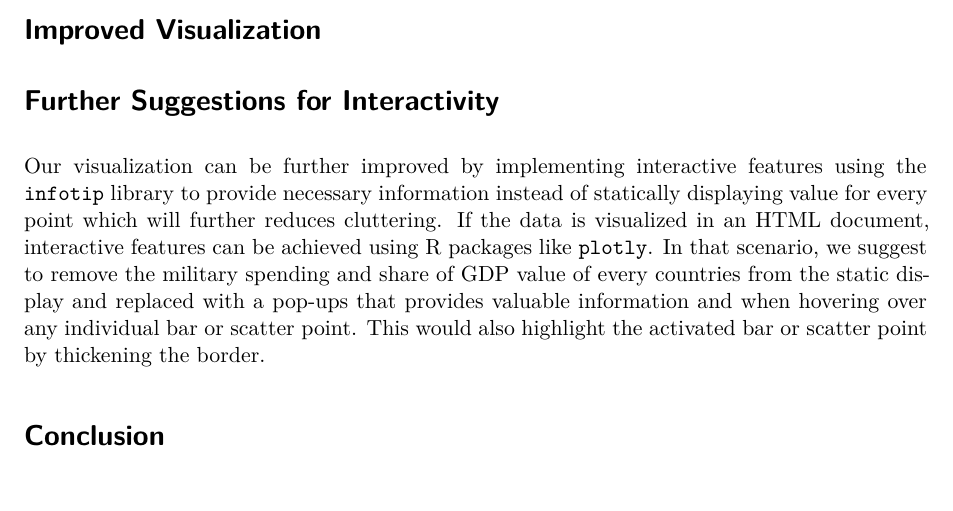
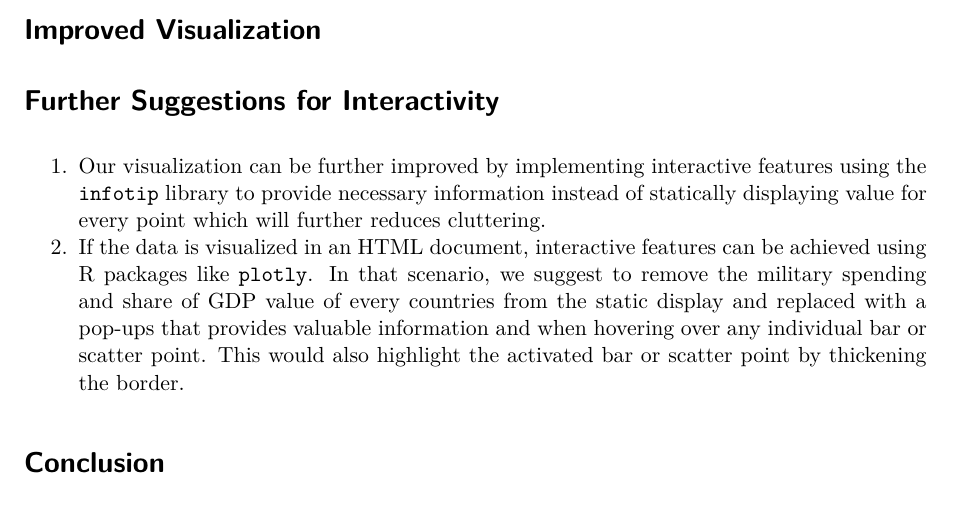
Before and after one commit to ryanozy/csc3107-infovis, a Quarto document (poster.qmd): part of page 4 of 4, cut so that both start at the same text. Rendered offline with R 4.5, knitr and Pandoc in place of Quarto, then LaTeX, with nearby package versions; drawn as R Markdown's standard PDF in place of the format the file asks for.

Commit message:
added numbered list

```diff
--- a/poster.qmd
+++ b/poster.qmd
@@ -245,7 +245,8 @@ combined_plot
 
 # Further Suggestions for Interactivity
 
-Our visualization can be further improved by implementing interactive features using the `infotip` library to provide necessary information instead of statically displaying value for every point which will further reduces cluttering. If the data is visualized in an HTML document, interactive features can be achieved using R packages like `plotly`. In that scenario, we suggest to remove the military spending and share of GDP value of every countries from the static display and replaced with a pop-ups that provides valuable information and when hovering over any individual bar or scatter point. This would also highlight the activated bar or scatter point by thickening the border.
+1.    Our visualization can be further improved by implementing interactive features using the `infotip` library to provide necessary information instead of statically displaying value for every point which will further reduces cluttering.
+2.    If the data is visualized in an HTML document, interactive features can be achieved using R packages like `plotly`. In that scenario, we suggest to remove the military spending and share of GDP value of every countries from the static display and replaced with a pop-ups that provides valuable information and when hovering over any individual bar or scatter point. This would also highlight the activated bar or scatter point by thickening the border.
 
 # Conclusion
 
```
Also changed, not shown: poster.pdf.
